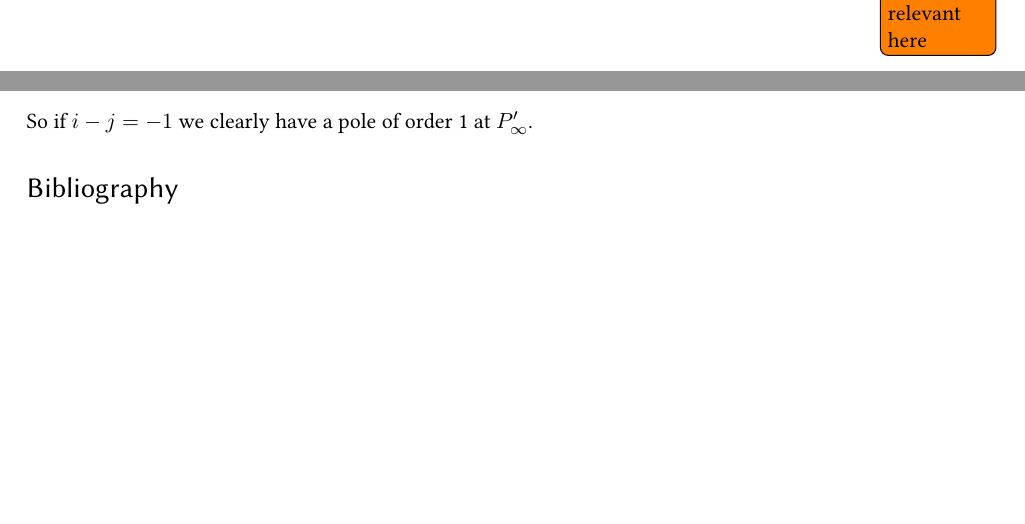
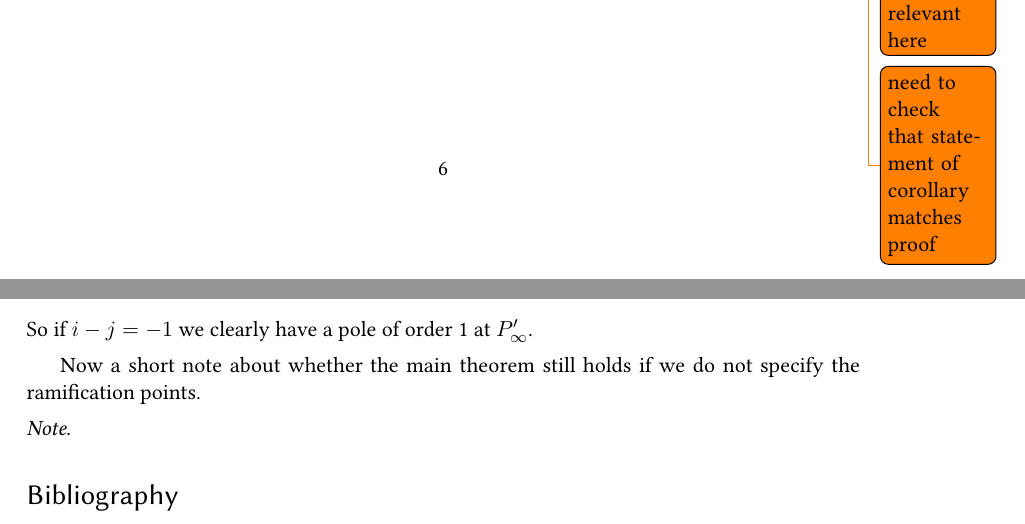
Before and after one commit to joetait/tex, a LaTeX document (mywork/De-Rham_cohomology/simul_char/basis.tex): two parts of pages 6 and 13 of 13, joined at a grey line, cut so that both start at the same text, the shorter picture padded with empty space. Compiled offline with pdfLaTeX.

Commit message:
added mroe to the note, started to extend theorem

```diff
--- a/mywork/De-Rham_cohomology/simul_char/basis.tex
+++ b/mywork/De-Rham_cohomology/simul_char/basis.tex
@@ -394,6 +394,7 @@ This cannot happen though, since we can always find an $i\leq d$ such that $i \n
 \end{proof}
 
 
+\todo{need to check that statement of corollary matches proof}
 We now prove Theorem \ref{basis}.
 
 \begin{proof}
@@ -706,6 +707,11 @@ So then, after some computation, we get
 So if $i-j = -1$ we clearly have a pole of order 1 at $P_\infty'$.
 \end{note}
 
+Now a short note about whether the main theorem still holds if we do not specify the ramification points.
+\begin{note}
+
+\end{note}
+
 \bibliography{biblio}
 \bibliographystyle{plain}
 
```
